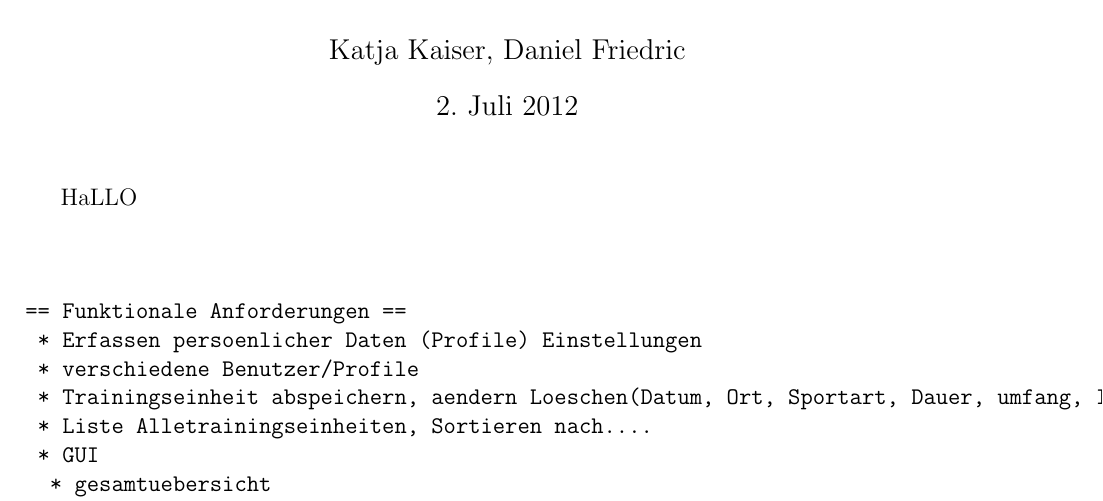
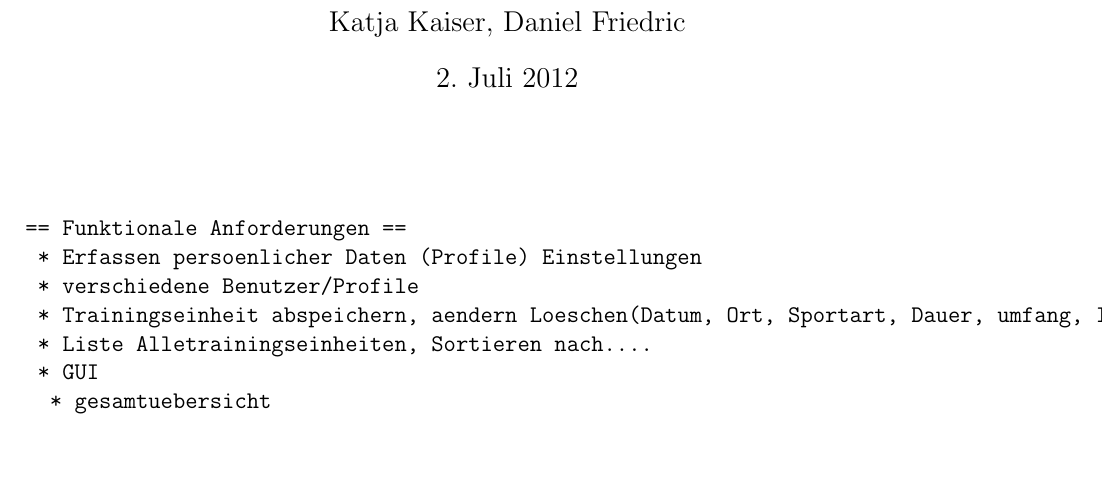
Before and after one commit to sportscontroll/sportscontroll, a LaTeX document (doc/lastenheft/Lastenheft.tex): part of page 1 of 2, cut so that both start at the same text, the shorter picture padded with empty space. Compiled offline with pdfLaTeX.

Commit message:
Kleiner Test
Signed-off-by: kaiser.katja@freenet.de <kaiser.katja@freenet.de>

```diff
--- a/doc/lastenheft/Lastenheft.tex
+++ b/doc/lastenheft/Lastenheft.tex
@@ -13,7 +13,7 @@
 
 \maketitle
 
-HaLLO
+
 
 \begin{verbatim}
 
```
